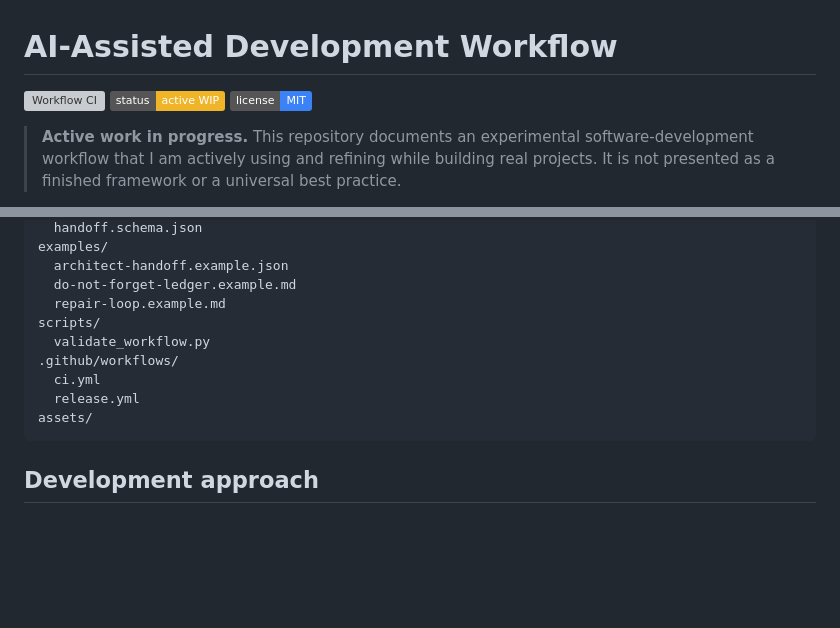
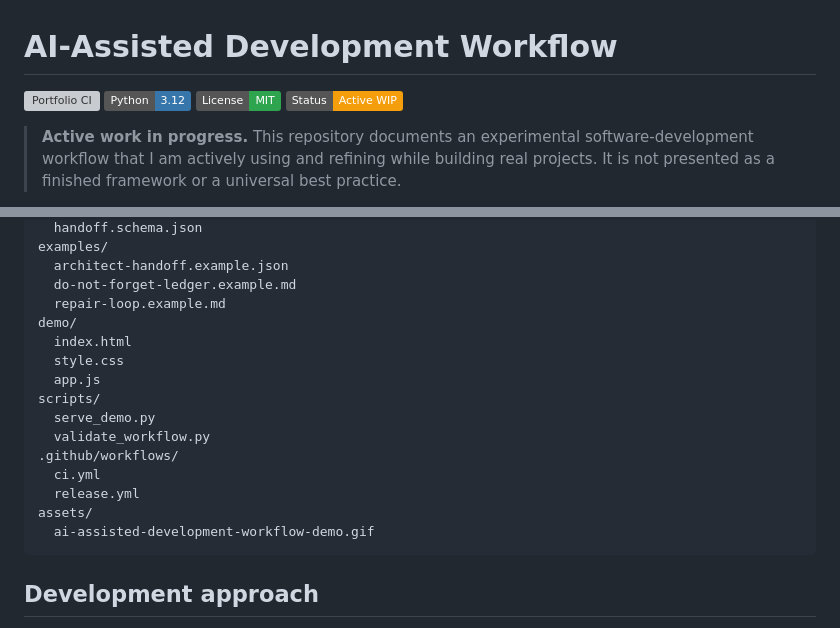
Before and after one commit to wintersyntax/ai-assisted-development-workflow, a Markdown page: README.md, 2 parts joined by grey strips. Drawn GitHub-style; badges without logos; blank space fills up the shorter version; grey boxes are pictures that could not be loaded.

````diff
--- a/README.md
+++ b/README.md
@@ -1,8 +1,9 @@
 # AI-Assisted Development Workflow
 
-[![Workflow CI](https://github.com/wintersyntax/ai-assisted-development-workflow/actions/workflows/ci.yml/badge.svg)](https://github.com/wintersyntax/ai-assisted-development-workflow/actions/workflows/ci.yml)
-![Status: Active WIP](https://img.shields.io/badge/status-active%20WIP-f0b429)
-[![License: MIT](https://img.shields.io/badge/license-MIT-3b82f6.svg)](LICENSE)
+[![Portfolio CI](https://github.com/wintersyntax/ai-assisted-development-workflow/actions/workflows/ci.yml/badge.svg)](https://github.com/wintersyntax/ai-assisted-development-workflow/actions/workflows/ci.yml)
+![Python 3.12](https://img.shields.io/badge/Python-3.12-3776AB?logo=python&logoColor=white)
+![License: MIT](https://img.shields.io/badge/License-MIT-2ea44f)
+![Status: Active WIP](https://img.shields.io/badge/Status-Active%20WIP-f59e0b)
 
 > **Active work in progress.** This repository documents an experimental software-development workflow that I am actively using and refining while building real projects. It is not presented as a finished framework or a universal best practice.
 
@@ -147,12 +177,18 @@ examples/
   architect-handoff.example.json
   do-not-forget-ledger.example.md
   repair-loop.example.md
+demo/
+  index.html
+  style.css
+  app.js
 scripts/
+  serve_demo.py
   validate_workflow.py
 .github/workflows/
   ci.yml
   release.yml
 assets/
+  ai-assisted-development-workflow-demo.gif
 ```
 
 ## Development approach
````
Also changed, not shown: other parts of README.md (+29 -0 lines), assets/ai-assisted-development-workflow-demo.gif (added), 4 other files.
